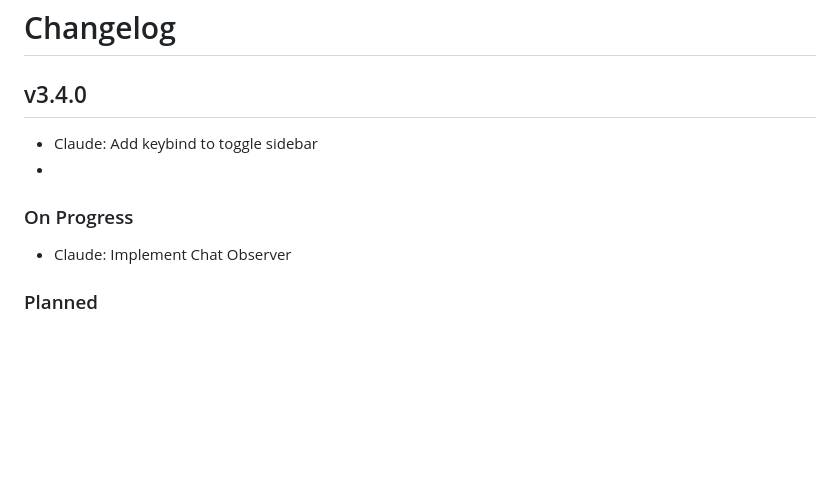
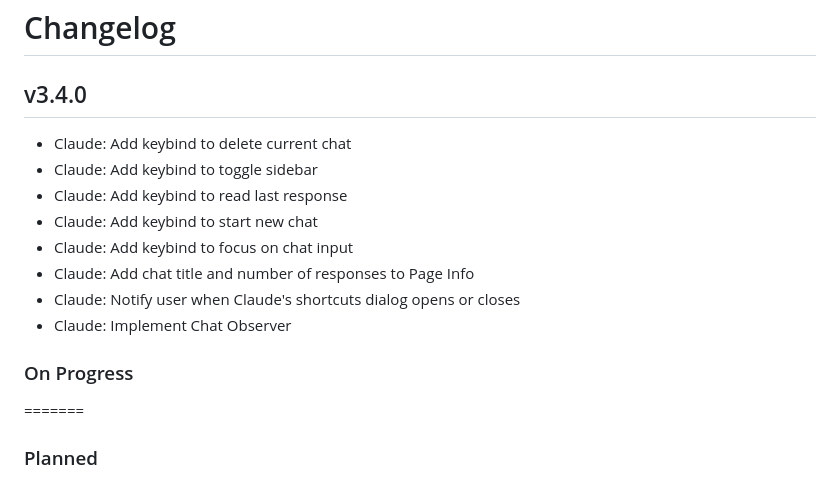
Before and after one commit to wiscer-org/pageLive, a Markdown page: CHANGELOG.md, the part around the change. Rendered like a GitHub page; blank space fills up the shorter version.

Commit message:
Update change log

```diff
--- a/CHANGELOG.md
+++ b/CHANGELOG.md
@@ -2,12 +2,18 @@
 
 ## v3.4.0
 
+- Claude: Add keybind to delete current chat
 - Claude: Add keybind to toggle sidebar
--
+- Claude: Add keybind to read last response
+- Claude: Add keybind to start new chat
+- Claude: Add keybind to focus on chat input
+- Claude: Add chat title and number of responses to Page Info
+- Claude: Notify user when Claude's shortcuts dialog opens or closes
+- Claude: Implement Chat Observer
 
 ### On Progress
 
-- Claude: Implement Chat Observer
+=======
 
 ### Planned
 
```
